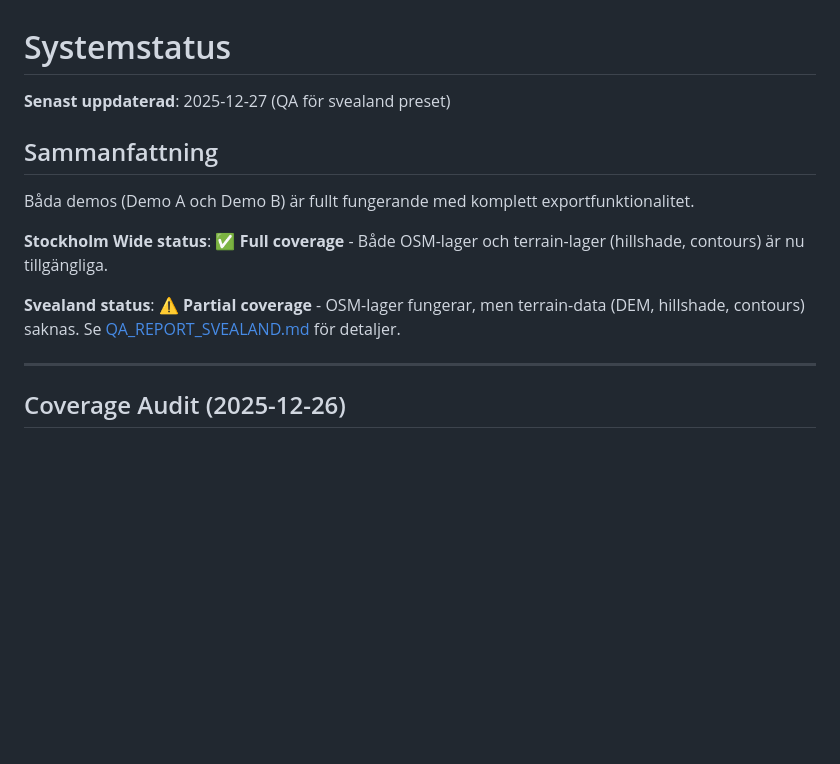
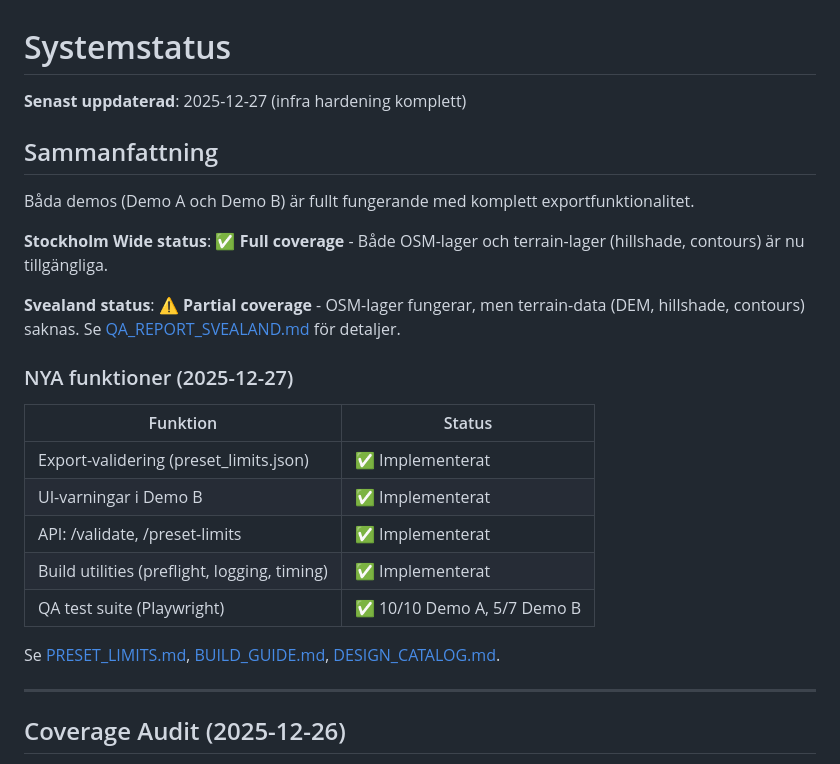
Before and after one commit to retea-se/topo, a Markdown page: docs/STATUS.md, the part around the change. GitHub-like rendering; blank space fills up the shorter version.

```diff
--- a/docs/STATUS.md
+++ b/docs/STATUS.md
@@ -1,6 +1,6 @@
 # Systemstatus
 
-**Senast uppdaterad**: 2025-12-27 (QA för svealand preset)
+**Senast uppdaterad**: 2025-12-27 (infra hardening komplett)
 
 ## Sammanfattning
 
@@ -9,6 +9,18 @@ Båda demos (Demo A och Demo B) är fullt fungerande med komplett exportfunktion
 **Stockholm Wide status**: ✅ **Full coverage** - Både OSM-lager och terrain-lager (hillshade, contours) är nu tillgängliga.
 
 **Svealand status**: ⚠️ **Partial coverage** - OSM-lager fungerar, men terrain-data (DEM, hillshade, contours) saknas. Se [QA_REPORT_SVEALAND.md](QA_REPORT_SVEALAND.md) för detaljer.
+
+### NYA funktioner (2025-12-27)
+
+| Funktion | Status |
+|----------|--------|
+| Export-validering (preset_limits.json) | ✅ Implementerat |
+| UI-varningar i Demo B | ✅ Implementerat |
+| API: /validate, /preset-limits | ✅ Implementerat |
+| Build utilities (preflight, logging, timing) | ✅ Implementerat |
+| QA test suite (Playwright) | ✅ 10/10 Demo A, 5/7 Demo B |
+
+Se [PRESET_LIMITS.md](PRESET_LIMITS.md), [BUILD_GUIDE.md](BUILD_GUIDE.md), [DESIGN_CATALOG.md](DESIGN_CATALOG.md).
 
 ---
 
```
Also changed, not shown: docs/DESIGN_CATALOG.md (added, +304 -0 lines), docs/ROADMAP.md (+33 -1 lines).
